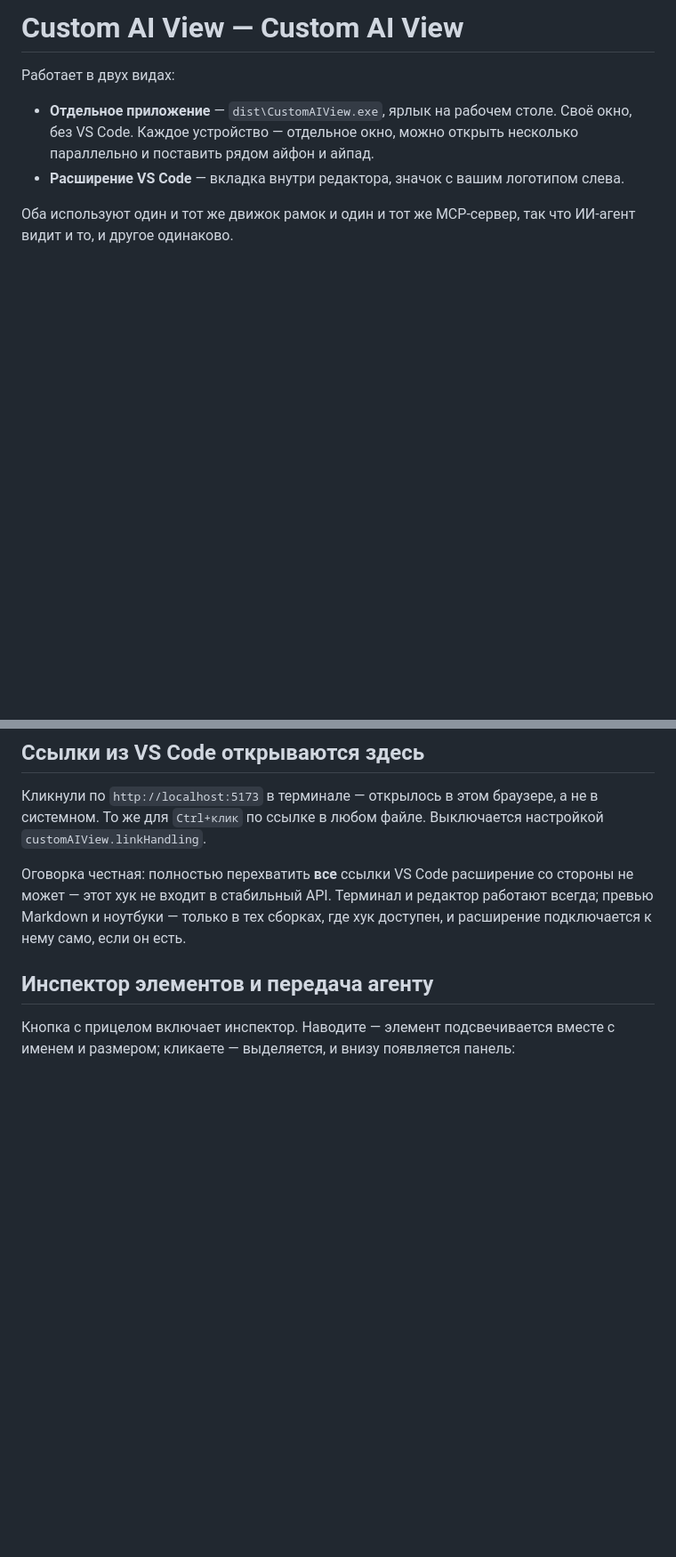
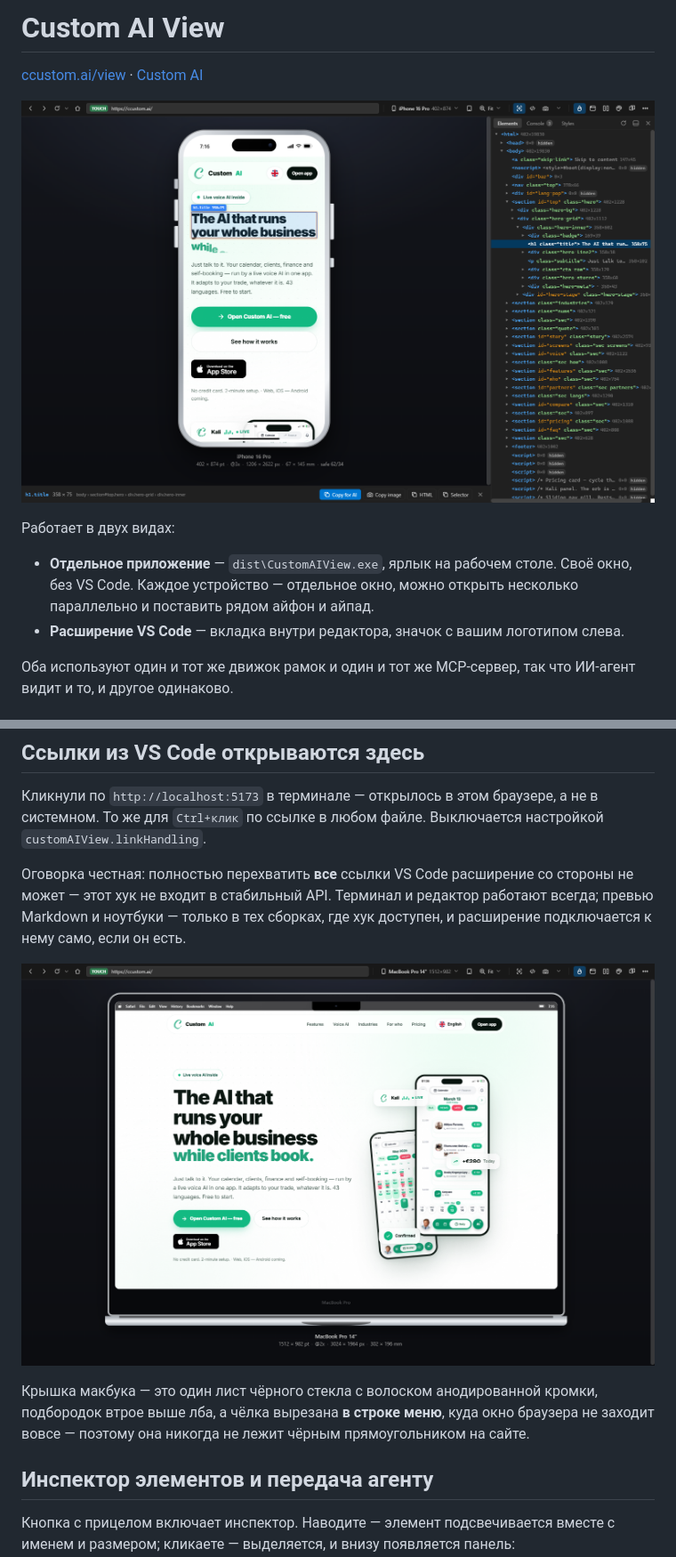
Before and after one commit to ccustomai/custom-ai-view, a Markdown page: README.ru.md, 2 parts joined by grey strips. Shown at 89% size. GitHub-like rendering; pictures changed too: docs/inspect-element.png, docs/macbook.png; blank space fills up the shorter version.

```diff
--- a/README.ru.md
+++ b/README.ru.md
@@ -1,4 +1,8 @@
-# Custom AI View — Custom AI View
+# Custom AI View
+
+[ccustom.ai/view](https://ccustom.ai/view) · [Custom AI](https://ccustom.ai)
+
+![Элемент выбран на телефоне и раскрыт в панели кода справа](docs/inspect-element.png)
 
 Работает в двух видах:
 
@@ -84,6 +88,12 @@ iPad, MacBook. Сверху — статус-бар с живыми часами
 не может — этот хук не входит в стабильный API. Терминал и редактор работают всегда;
 превью Markdown и ноутбуки — только в тех сборках, где хук доступен, и расширение
 подключается к нему само, если он есть.
+
+![MacBook Pro 14": чёрное стекло, чёлка вырезана в строке меню, снизу дека](docs/macbook.png)
+
+Крышка макбука — это один лист чёрного стекла с волоском анодированной кромки,
+подбородок втрое выше лба, а чёлка вырезана **в строке меню**, куда окно браузера
+не заходит вовсе — поэтому она никогда не лежит чёрным прямоугольником на сайте.
 
 ## Инспектор элементов и передача агенту
 
```
Also changed, not shown: README.md (+13 -3 lines), docs/ipad.png (added), docs/iphone.png (added), docs/light-theme.png (deleted), docs/start-page.png.
